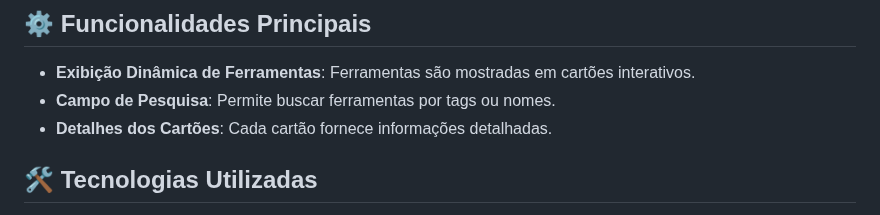
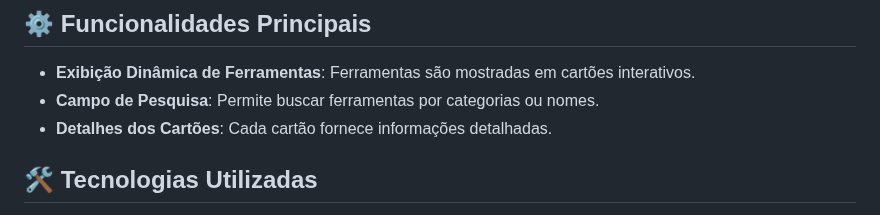
Before and after one commit to devAndreotti/essential-tools-navigator, a Markdown page: README.md, the part around the change. Drawn GitHub-style.

```diff
--- a/README.md
+++ b/README.md
@@ -17,7 +17,7 @@ Este projeto é uma aplicação web desenvolvida durante uma imersão. A platafo
 
 ## ⚙️ Funcionalidades Principais
 - **Exibição Dinâmica de Ferramentas**: Ferramentas são mostradas em cartões interativos.
-- **Campo de Pesquisa**: Permite buscar ferramentas por tags ou nomes.
+- **Campo de Pesquisa**: Permite buscar ferramentas por categorias ou nomes.
 - **Detalhes dos Cartões**: Cada cartão fornece informações detalhadas.
 
 ## 🛠 Tecnologias Utilizadas
```
